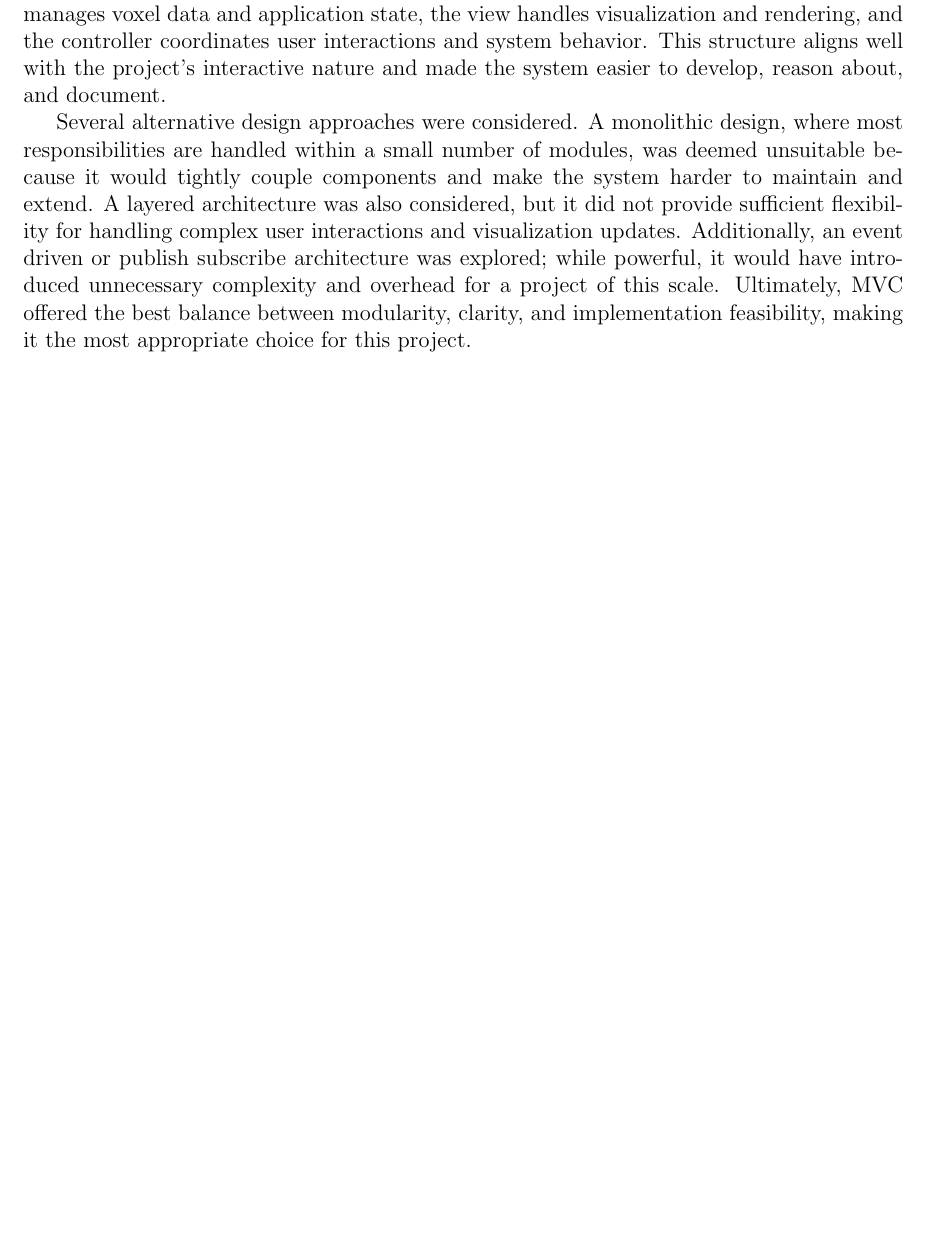
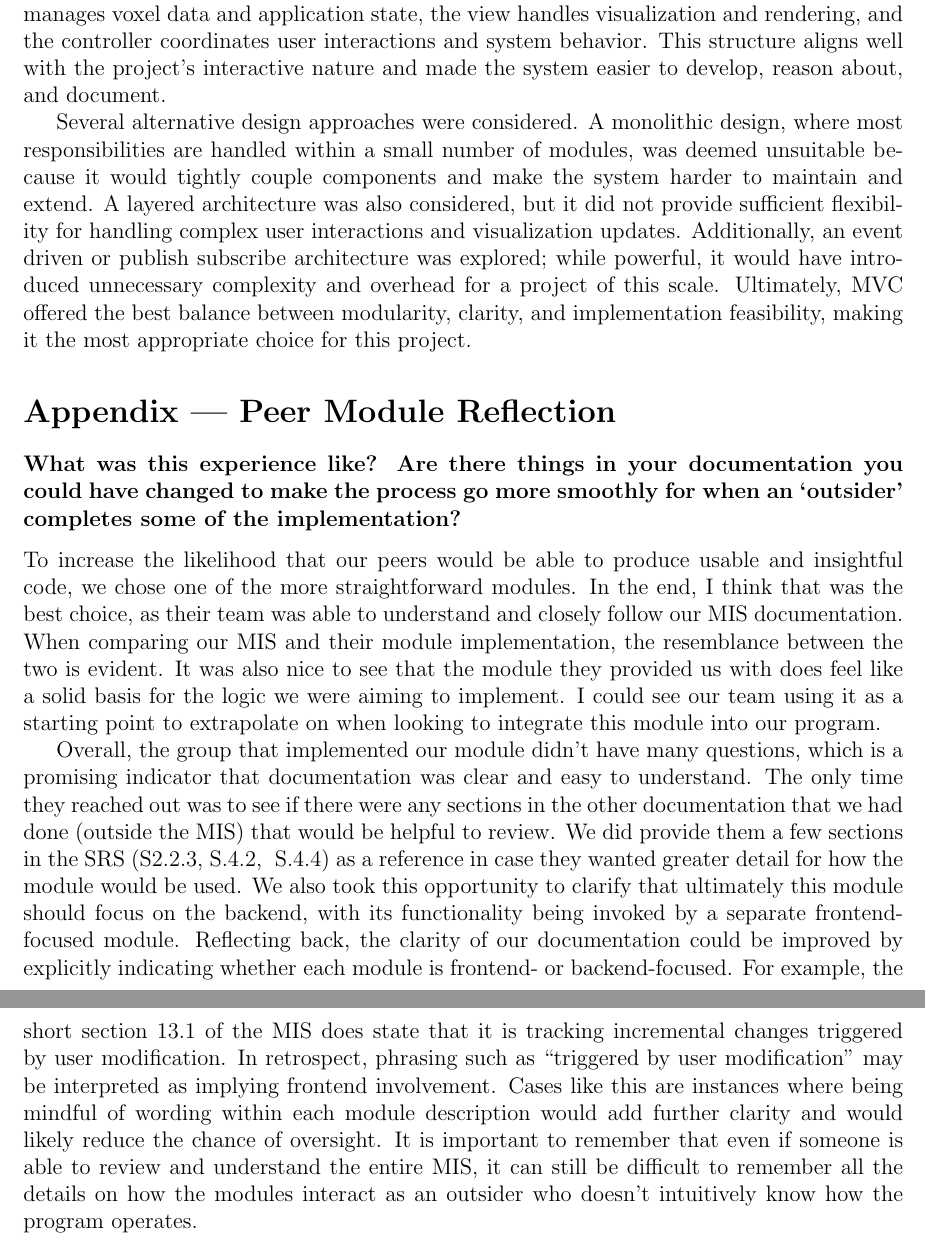
Before and after one commit to OmarHassanAdelhamid/Five-of-a-Kind-capstone-project-, a LaTeX document (docs/Design/SoftDetailedDes/MIS.tex): part of page 59 of 59 before the commit and two parts of pages 59 and 60 of 60 after it, the two joined at a grey line, cut so that both start at the same text, the shorter picture padded with empty space. Compiled offline with pdfLaTeX.

Commit message:
peer module reflection

```diff
--- a/docs/Design/SoftDetailedDes/MIS.tex
+++ b/docs/Design/SoftDetailedDes/MIS.tex
@@ -2085,4 +2085,14 @@ design?  From all the potential options, why did you select the documented desig
 
 Several alternative design approaches were considered. A monolithic design, where most responsibilities are handled within a small number of modules, was deemed unsuitable because it would tightly couple components and make the system harder to maintain and extend. A layered architecture was also considered, but it did not provide sufficient flexibility for handling complex user interactions and visualization updates. Additionally, an event driven or publish subscribe architecture was explored; while powerful, it would have introduced unnecessary complexity and overhead for a project of this scale. Ultimately, MVC offered the best balance between modularity, clarity, and implementation feasibility, making it the most appropriate choice for this project.
 
+\section*{Appendix --- Peer Module Reflection}
+
+\subsubsection*{What was this experience like? Are there things in your documentation you could have changed to make the process go more smoothly for when an ‘outsider’ completes some of the implementation?}
+
+To increase the likelihood that our peers would be able to produce usable and insightful code, we chose one of the more straightforward modules. In the end, I think that was the best choice, as their team was able to understand and closely follow our MIS documentation. When comparing our MIS and their module implementation, the resemblance between the two is evident. It was also nice to see that the module they provided us with does feel like a solid basis for the logic we were aiming to implement. I could see our team using it as a starting point to extrapolate on when looking to integrate this module into our program.
+
+Overall, the group that implemented our module didn’t have many questions, which is a promising indicator that documentation was clear and easy to understand. The only time they reached out was to see if there were any sections in the other documentation that we had done (outside the MIS) that would be helpful to review. We did provide them a few sections in the SRS (S2.2.3, S.4.2, & S.4.4) as a reference in case they wanted greater detail for how the module would be used. We also took this opportunity to clarify that ultimately this module should focus on the backend, with its functionality being invoked by a separate frontend-focused module. Reflecting back, the clarity of our documentation could be improved by explicitly indicating whether each module is frontend- or backend-focused. For example, the short section 13.1 of the MIS does state that it is tracking incremental changes triggered by user modification. In retrospect, phrasing such as “triggered by user modification” may be interpreted as implying frontend involvement. Cases like this are instances where being mindful of wording within each module description would add further clarity and would likely reduce the chance of oversight. It is important to remember that even if someone is able to review and understand the entire MIS, it can still be difficult to remember all the details on how the modules interact as an outsider who doesn’t intuitively know how the program operates.
+
+
+
 \end{document}
```
Also changed, not shown: docs/Design/SoftDetailedDes/MIS.pdf.
